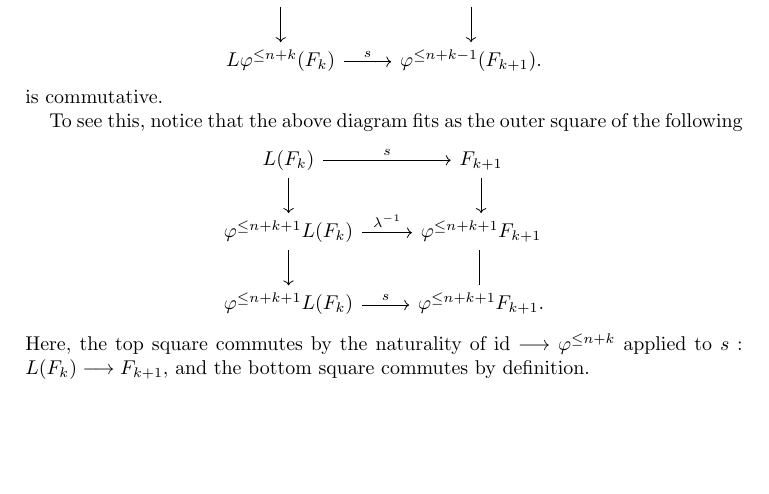
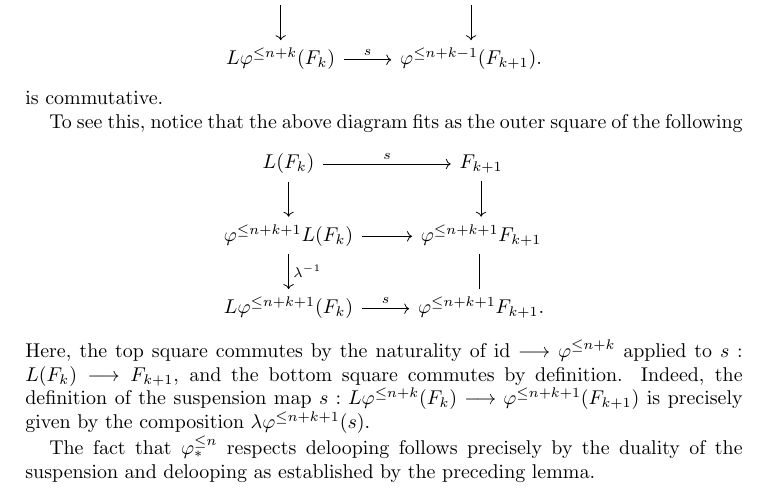
Before and after one commit to evilwire/torsion_filtration, a LaTeX thesis (thesis.tex, which reads filtration/cycmod.tex): part of page 32 of 34, cut so that both start at the same text, the shorter picture padded with empty space. Compiled offline with pdfLaTeX.

Commit message:
added the proof for the fact that tlHM is a pre-coradical

```diff
--- a/filtration/cycmod.tex
+++ b/filtration/cycmod.tex
@@ -412,15 +412,22 @@ square of the following
 \begin{tikzcd}
 L(F_k) \arrow{r}{\susp} \arrow{d} &
 F_{k + 1} \arrow{d} \\
-\tlHI{n + k + 1} L(F_k) \arrow{r}{\lambda^{-1}} \arrow{d} &
+\tlHI{n + k + 1} L(F_k) \arrow{r} \arrow{d}{\lambda^{-1}} &
 \tlHI{n + k + 1} F_{k + 1} \arrow[equals]{d} \\
-\tlHI{n + k + 1} L(F_k) \arrow{r}{\susp} &
+L \tlHI{n + k + 1}(F_k) \arrow{r}{\susp} &
 \tlHI{n + k + 1} F_{k + 1}.
 \end{tikzcd}
 \]
 Here, the top square commutes by the naturality of $\id \to
 \tlHI{n + k}$ applied to $\susp: L(F_k) \to F_{k + 1}$, and the
-bottom square commutes by definition.
+bottom square commutes by definition. Indeed, the definition of
+the suspension map $\susp: L \tlHI{n + k}(F_k) \to
+\tlHI{n + k + 1}(F_{k + 1})$ is precisely given by the composition
+$\lambda \tlHI{n + k + 1}(\susp)$.
+
+The fact that $\tlHM{n}$ respects delooping follows precisely by
+the duality of the suspension and delooping as established by the
+preceding lemma.
 
 \pfitem{$\tlHM{n}$ is a pre-coradical} :
 
```
